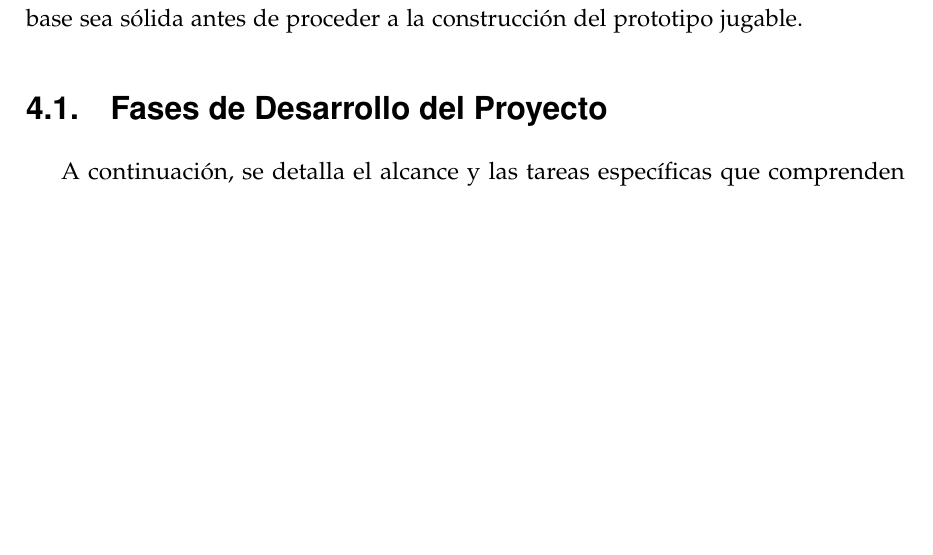
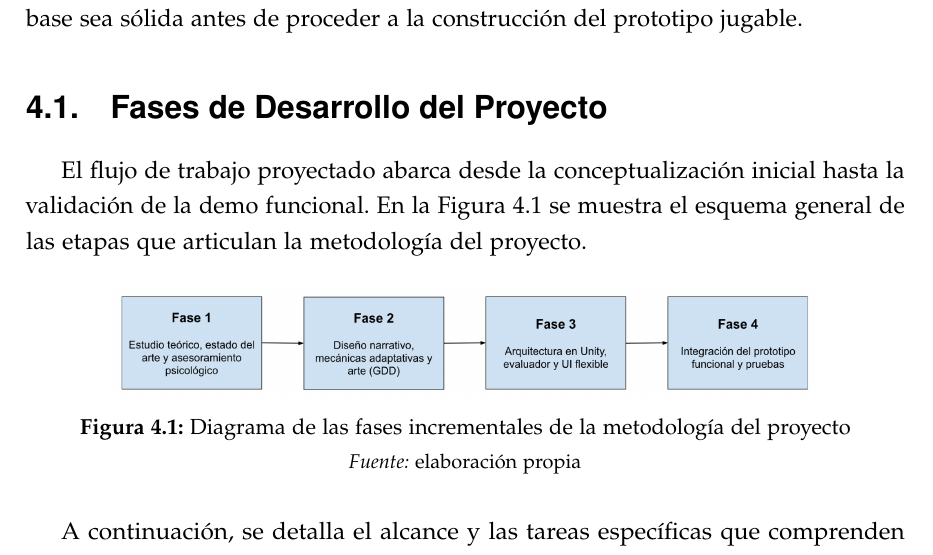
Before and after one commit to slg71/TFG, a LaTeX book (docs/main.tex, which reads docs/capitulos/04-metodologia.tex): part of page 33 of 53, cut so that both start at the same text, the shorter picture padded with empty space. Compiled offline with pdfLaTeX.

Commit message:
añadido diagrama de fases de desarrollo

```diff
--- a/docs/capitulos/04-metodologia.tex
+++ b/docs/capitulos/04-metodologia.tex
@@ -3,7 +3,15 @@
 Para el correcto desarrollo de este Trabajo Fin de Grado se ha establecido una metodología estructurada en cuatro fases incrementales, combinando la investigación teórica, la validación conceptual y el diseño artístico con el desarrollo iterativo de software. Este enfoque escalonado permite abordar las limitaciones de tiempo y recursos propias de un proyecto académico individual, asegurando que la arquitectura base sea sólida antes de proceder a la construcción del prototipo jugable.
 
 \section{Fases de Desarrollo del Proyecto}
+El flujo de trabajo proyectado abarca desde la conceptualización inicial hasta la validación de la demo funcional. En la Figura~\ref{fig:fases-metodologia} se muestra el esquema general de las etapas que articulan la metodología del proyecto.
 
+\begin{figure}[H]
+  \centering
+  \includegraphics[width=0.8\textwidth]{fases.png}
+  \caption{Diagrama de las fases incrementales de la metodología del proyecto}
+  \label{fig:fases-metodologia}
+  \fuente{elaboración propia}
+\end{figure}
 
 A continuación, se detalla el alcance y las tareas específicas que comprenden cada una de las cuatro etapas metodológicas:
 \begin{enumerate}
```
Also changed, not shown: docs/imagenes/fases.png (added).
